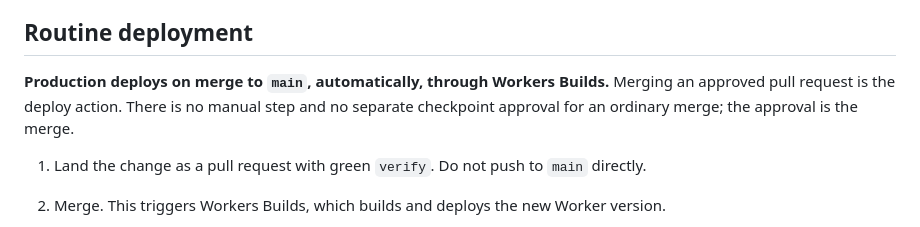
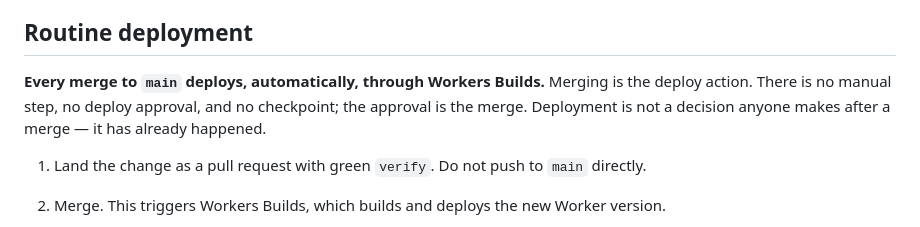
Before and after one commit to DarkoKuzmanovic/jelementi, a Markdown page: docs/runbooks/cloudflare-m2-operations.md, the part around the change. Rendered like a GitHub page.

```diff
--- a/docs/runbooks/cloudflare-m2-operations.md
+++ b/docs/runbooks/cloudflare-m2-operations.md
@@ -54,7 +54,7 @@ Originally: stop until Darko explicitly approves C after accepting the protected
 
 ## Routine deployment
 
-**Production deploys on merge to `main`, automatically, through Workers Builds.** Merging an approved pull request is the deploy action. There is no manual step and no separate checkpoint approval for an ordinary merge; the approval is the merge.
+**Every merge to `main` deploys, automatically, through Workers Builds.** Merging is the deploy action. There is no manual step, no deploy approval, and no checkpoint; the approval is the merge. Deployment is not a decision anyone makes after a merge — it has already happened.
 
 1. Land the change as a pull request with green `verify`. Do not push to `main` directly.
 2. Merge. This triggers Workers Builds, which builds and deploys the new Worker version.
```
Also changed, not shown: AGENTS.md (+3 -2 lines).
